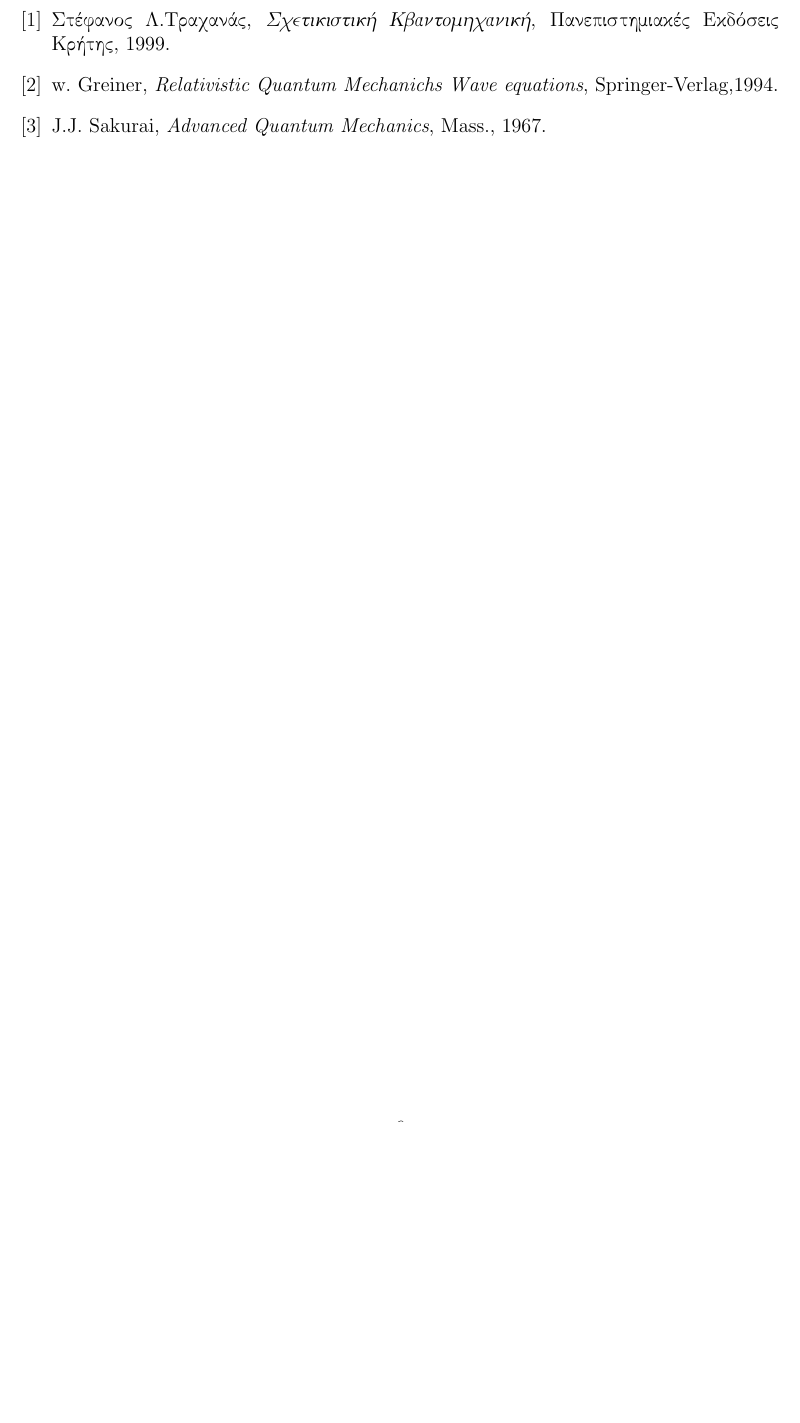
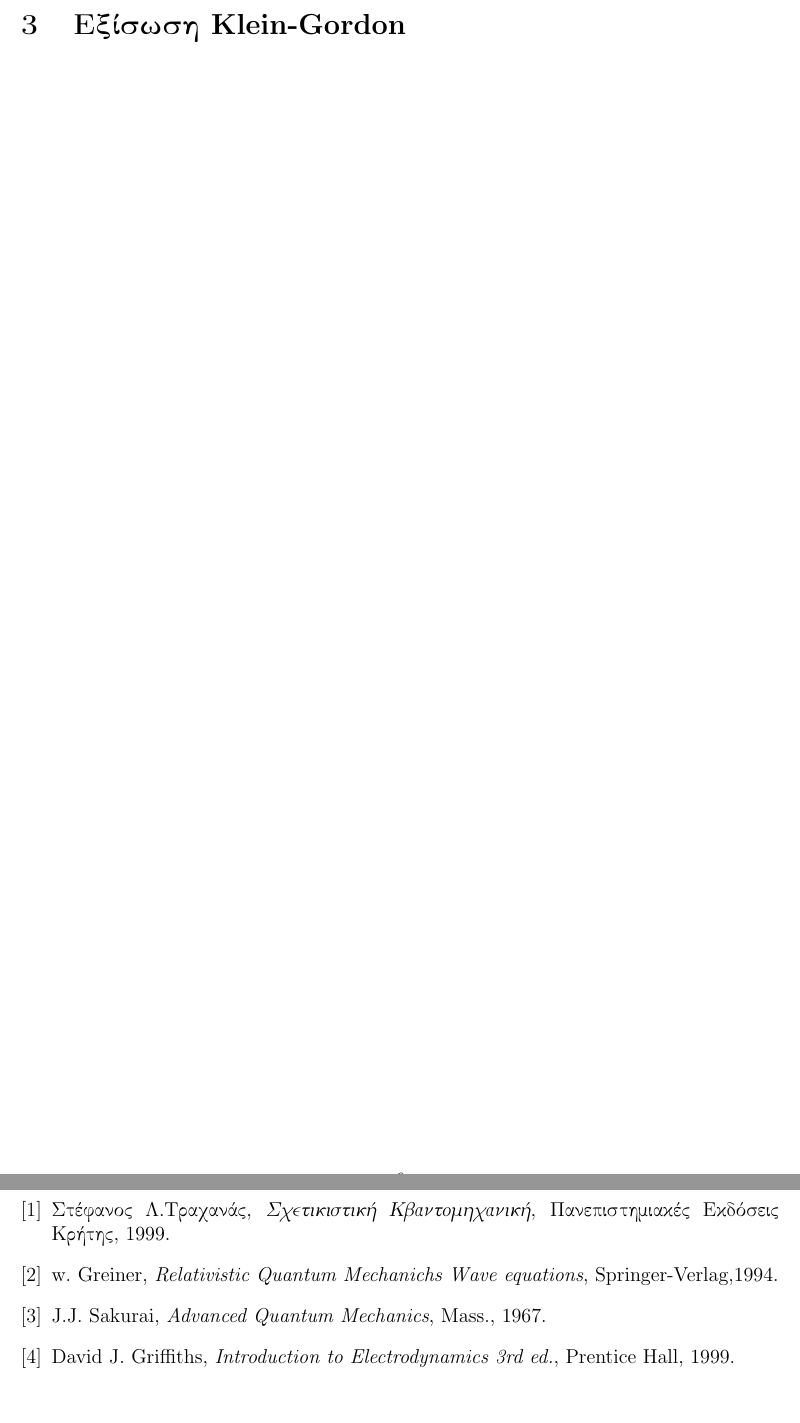
Before and after one commit to elskorda/Homeworks, a LaTeX paper (RQMassigment/ergasia.tex, which reads RQMassigment/kleinGordon.tex): part of page 7 of 7 before the commit and two parts of pages 7 and 8 of 8 after it, the two joined at a grey line, cut at the place of the change, the shorter picture padded with empty space. Compiled offline with pdfLaTeX; an older LaTeX class or package is replaced by its successor.

Commit message:
introduction complete

```diff
--- a/RQMassigment/ergasia.tex
+++ b/RQMassigment/ergasia.tex
@@ -121,7 +121,10 @@
 %xwroxronos Minkowski
 \input{eidikisxet.tex}
 \pagebreak
-
+%-----------------------------------------
+%eksiswsi KleinGordon
+\input{kleinGordon.tex}
+\pagebreak
 
 
 %---------------------
@@ -146,6 +150,13 @@
    J.J. Sakurai,
   \emph{Advanced Quantum Mechanics},
   Mass., 1967.
+
+\bibitem{griffiths}
+  David J. Griffiths,
+  \emph{Introduction to Electrodynamics 3rd ed.},
+  Prentice Hall, 1999.
+  %---------------------------------------------
+
 \end{thebibliography}
 
 \end{document}
--- /dev/null
+++ b/RQMassigment/kleinGordon.tex
@@ -0,0 +1 @@
+\section{Εξίσωση \textlatin{Klein-Gordon}}
```
Also changed, not shown: RQMassigment/ergasia.pdf, RQMassigment/ergasia.tex (1 more changed lines).
